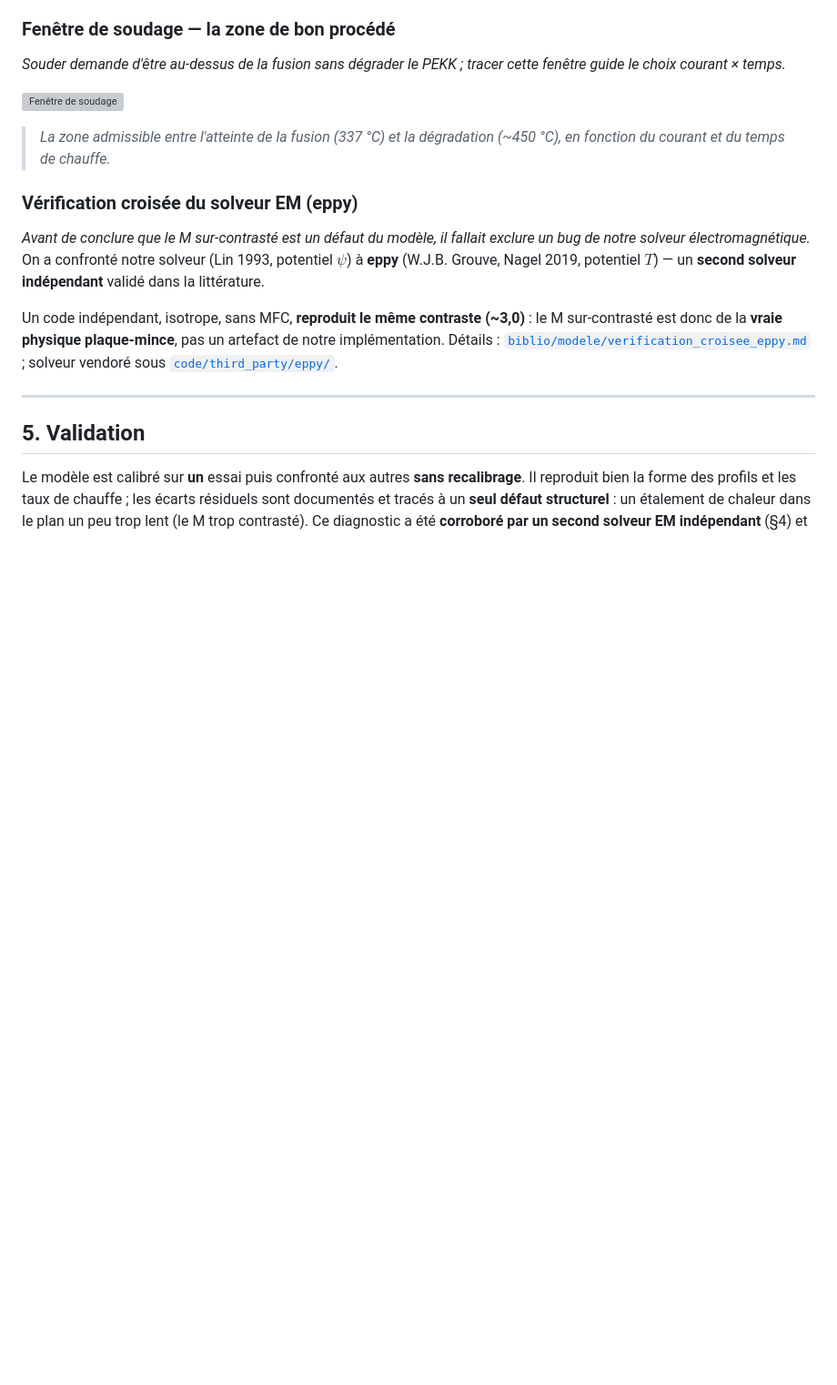
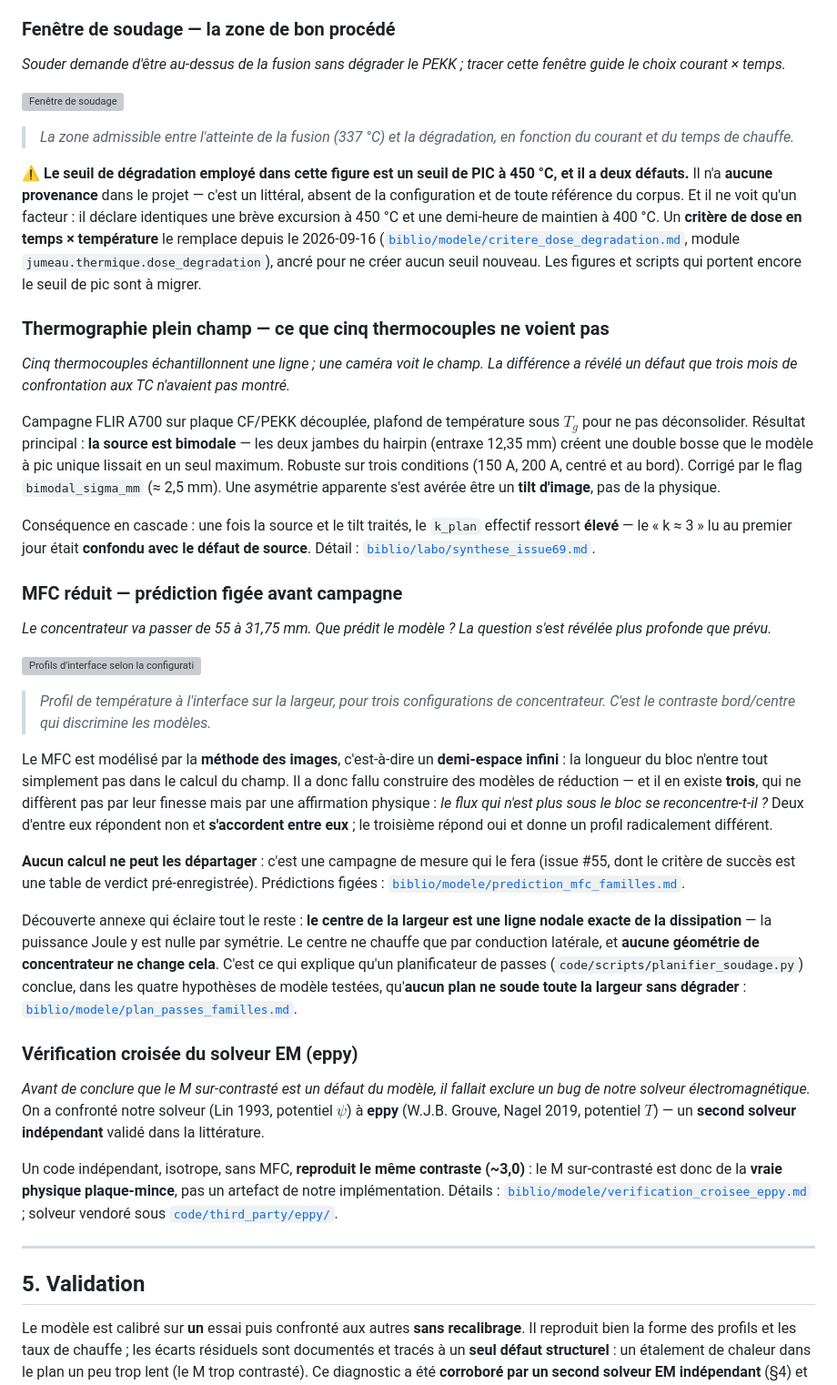
Before and after one commit to maxencesoixante/Jumeau_Soudage_Induction, a Markdown page: README.md, the part around one of its changes. Shown at 91% size. Rendered like a GitHub page; blank space fills up the shorter version; grey boxes are pictures that could not be loaded.

```diff
--- a/README.md
+++ b/README.md
@@ -266,8 +266,61 @@ guide le choix courant × temps.*
 
 ![Fenêtre de soudage](biblio/labo/figures/fig_fenetre_soudage.png)
 
-> *La zone admissible entre l'atteinte de la fusion (337 °C) et la dégradation (~450 °C), en
-> fonction du courant et du temps de chauffe.*
+> *La zone admissible entre l'atteinte de la fusion (337 °C) et la dégradation, en fonction
+> du courant et du temps de chauffe.*
+
+⚠️ **Le seuil de dégradation employé dans cette figure est un seuil de PIC à 450 °C, et il a
+deux défauts.** Il n'a **aucune provenance** dans le projet — c'est un littéral, absent de la
+configuration et de toute référence du corpus. Et il ne voit qu'un facteur : il déclare
+identiques une brève excursion à 450 °C et une demi-heure de maintien à 400 °C. Un **critère de
+dose en temps × température** le remplace depuis le 2026-09-16
+([`biblio/modele/critere_dose_degradation.md`](biblio/modele/critere_dose_degradation.md),
+module `jumeau.thermique.dose_degradation`), ancré pour ne créer aucun seuil nouveau. Les
+figures et scripts qui portent encore le seuil de pic sont à migrer.
+
+### Thermographie plein champ — ce que cinq thermocouples ne voient pas
+
+*Cinq thermocouples échantillonnent une ligne ; une caméra voit le champ. La différence a
+révélé un défaut que trois mois de confrontation aux TC n'avaient pas montré.*
+
+Campagne FLIR A700 sur plaque CF/PEKK découplée, plafond de température sous $T_g$ pour ne pas
+déconsolider. Résultat principal : **la source est bimodale** — les deux jambes du hairpin
+(entraxe 12,35 mm) créent une double bosse que le modèle à pic unique lissait en un seul
+maximum. Robuste sur trois conditions (150 A, 200 A, centré et au bord). Corrigé par le flag
+`bimodal_sigma_mm` (≈ 2,5 mm). Une asymétrie apparente s'est avérée être un **tilt d'image**,
+pas de la physique.
+
+Conséquence en cascade : une fois la source et le tilt traités, le `k_plan` effectif ressort
+**élevé** — le « k ≈ 3 » lu au premier jour était **confondu avec le défaut de source**.
+Détail : [`biblio/labo/synthese_issue69.md`](biblio/labo/synthese_issue69.md).
+
+### MFC réduit — prédiction figée avant campagne
+
+*Le concentrateur va passer de 55 à 31,75 mm. Que prédit le modèle ? La question s'est révélée
+plus profonde que prévu.*
+
+![Profils d'interface selon la configuration de MFC](biblio/modele/figures/fig_mfc_cmp_2_profils.png)
+
+> *Profil de température à l'interface sur la largeur, pour trois configurations de
+> concentrateur. C'est le contraste bord/centre qui discrimine les modèles.*
+
+Le MFC est modélisé par la **méthode des images**, c'est-à-dire un **demi-espace infini** : la
+longueur du bloc n'entre tout simplement pas dans le calcul du champ. Il a donc fallu construire
+des modèles de réduction — et il en existe **trois**, qui ne diffèrent pas par leur finesse mais
+par une affirmation physique : *le flux qui n'est plus sous le bloc se reconcentre-t-il ?* Deux
+d'entre eux répondent non et **s'accordent entre eux** ; le troisième répond oui et donne un
+profil radicalement différent.
+
+**Aucun calcul ne peut les départager** : c'est une campagne de mesure qui le fera (issue #55,
+dont le critère de succès est une table de verdict pré-enregistrée). Prédictions figées :
+[`biblio/modele/prediction_mfc_familles.md`](biblio/modele/prediction_mfc_familles.md).
+
+Découverte annexe qui éclaire tout le reste : **le centre de la largeur est une ligne nodale
+exacte de la dissipation** — la puissance Joule y est nulle par symétrie. Le centre ne chauffe
+que par conduction latérale, et **aucune géométrie de concentrateur ne change cela**. C'est ce
+qui explique qu'un planificateur de passes (`code/scripts/planifier_soudage.py`) conclue, dans
+les quatre hypothèses de modèle testées, qu'**aucun plan ne soude toute la largeur sans
+dégrader** : [`biblio/modele/plan_passes_familles.md`](biblio/modele/plan_passes_familles.md).
 
 ### Vérification croisée du solveur EM (eppy)
 
```
Also changed, not shown: other parts of README.md (+29 -5 lines).
